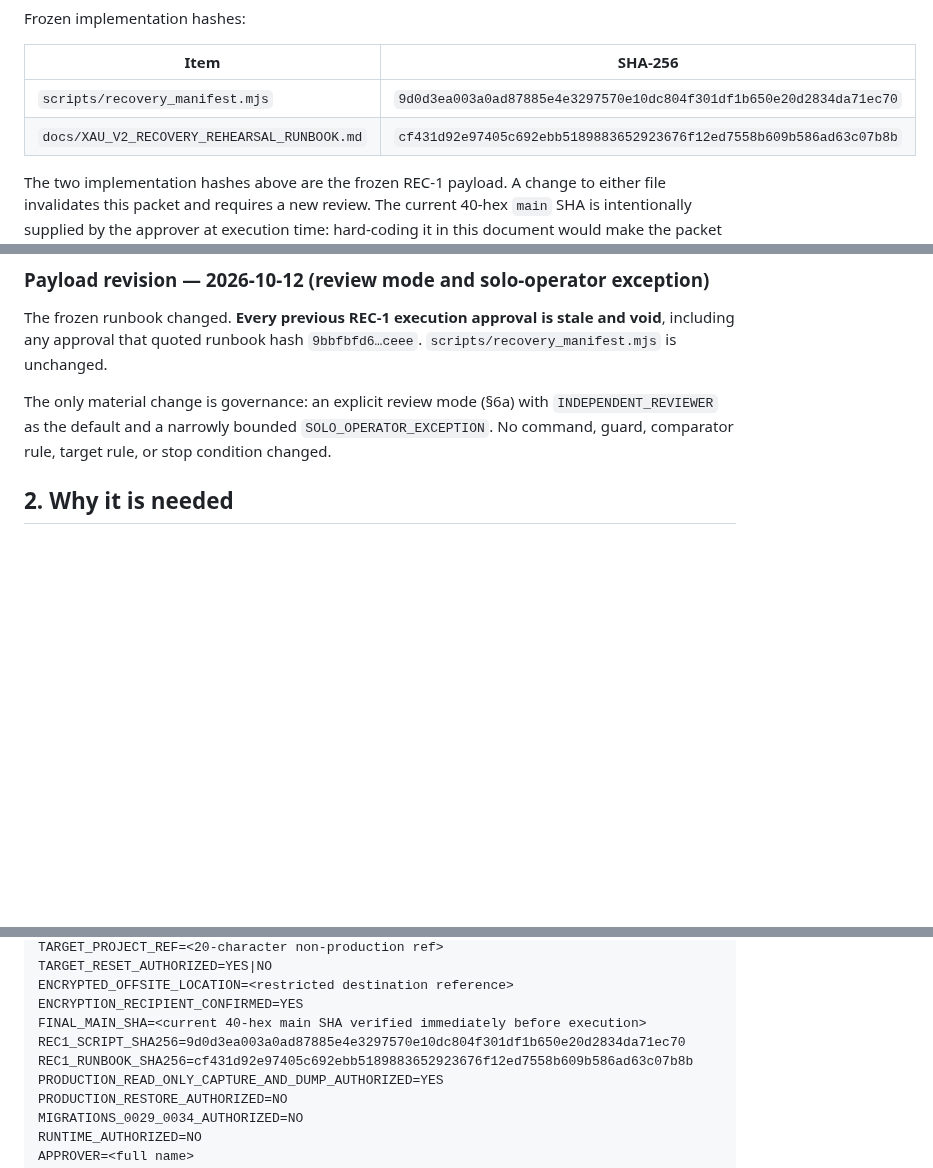
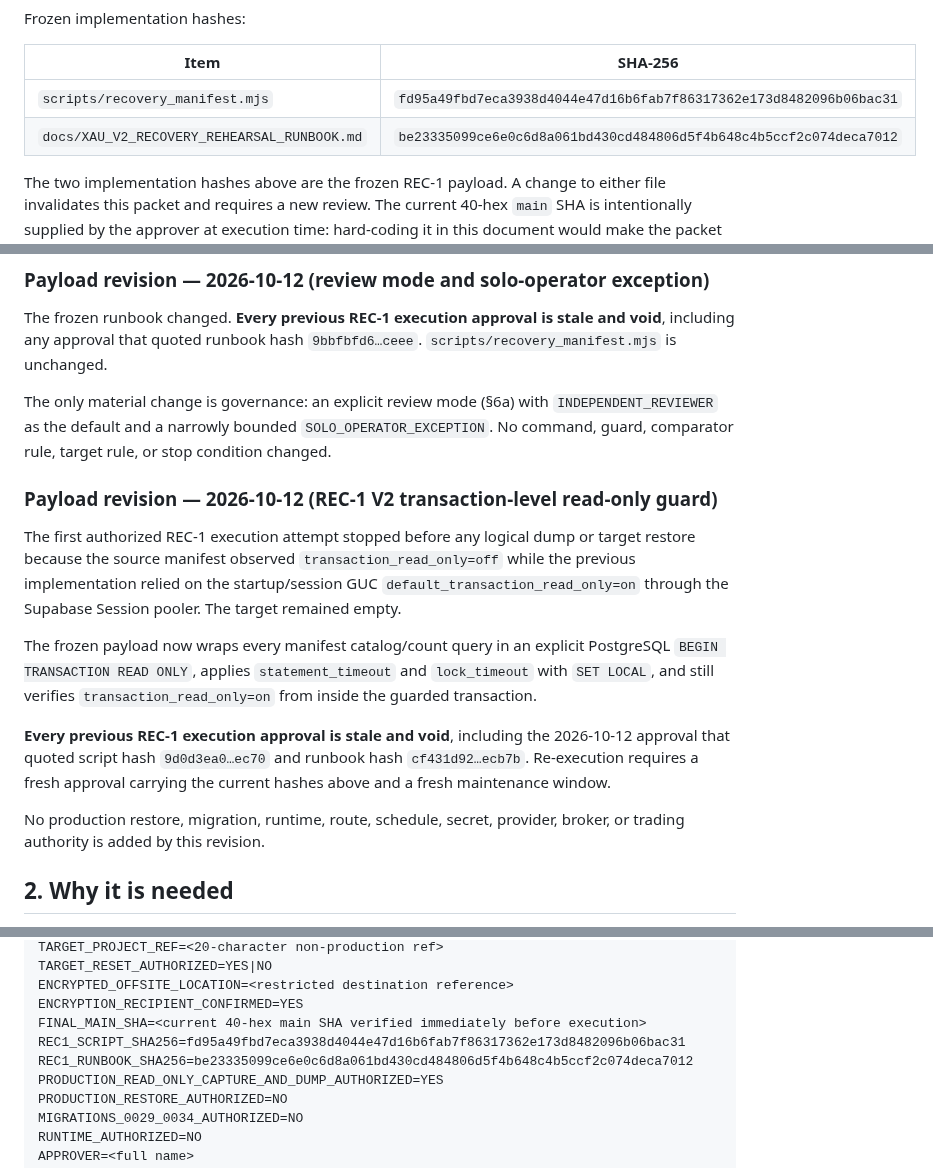
Before and after one commit to enzolivemater-jpg/Alpha-xau, a Markdown page: docs/XAU_V2_RECOVERY_EXECUTION_AUTHORIZATION_PACKET.md, 3 parts joined by grey strips. Drawn GitHub-style; blank space fills up the shorter version.

Commit message:
docs(recovery): freeze REC-1 v2 hashes and void stale approval

```diff
--- a/docs/XAU_V2_RECOVERY_EXECUTION_AUTHORIZATION_PACKET.md
+++ b/docs/XAU_V2_RECOVERY_EXECUTION_AUTHORIZATION_PACKET.md
@@ -30,8 +30,8 @@ Frozen implementation hashes:
 
 | Item | SHA-256 |
 | --- | --- |
-| `scripts/recovery_manifest.mjs` | `9d0d3ea003a0ad87885e4e3297570e10dc804f301df1b650e20d2834da71ec70` |
-| `docs/XAU_V2_RECOVERY_REHEARSAL_RUNBOOK.md` | `cf431d92e97405c692ebb5189883652923676f12ed7558b609b586ad63c07b8b` |
+| `scripts/recovery_manifest.mjs` | `fd95a49fbd7eca3938d4044e47d16b6fab7f86317362e173d8482096b06bac31` |
+| `docs/XAU_V2_RECOVERY_REHEARSAL_RUNBOOK.md` | `be23335099ce6e0c6d8a061bd430cd484806d5f4b648c4b5ccf2c074deca7012` |
 
 The two implementation hashes above are the frozen REC-1 payload. A change to
 either file invalidates this packet and requires a new review. The current
@@ -71,6 +71,27 @@ The only material change is governance: an explicit review mode (§6a) with
 `INDEPENDENT_REVIEWER` as the default and a narrowly bounded
 `SOLO_OPERATOR_EXCEPTION`. No command, guard, comparator rule, target rule, or
 stop condition changed.
+
+### Payload revision — 2026-10-12 (REC-1 V2 transaction-level read-only guard)
+
+The first authorized REC-1 execution attempt stopped before any logical dump or
+target restore because the source manifest observed `transaction_read_only=off`
+while the previous implementation relied on the startup/session GUC
+`default_transaction_read_only=on` through the Supabase Session pooler. The
+target remained empty.
+
+The frozen payload now wraps every manifest catalog/count query in an explicit
+PostgreSQL `BEGIN TRANSACTION READ ONLY`, applies `statement_timeout` and
+`lock_timeout` with `SET LOCAL`, and still verifies
+`transaction_read_only=on` from inside the guarded transaction.
+
+**Every previous REC-1 execution approval is stale and void**, including the
+2026-10-12 approval that quoted script hash `9d0d3ea0…ec70` and runbook hash
+`cf431d92…ecb7b`. Re-execution requires a fresh approval carrying the current
+hashes above and a fresh maintenance window.
+
+No production restore, migration, runtime, route, schedule, secret, provider,
+broker, or trading authority is added by this revision.
 
 ## 2. Why it is needed
 
@@ -224,8 +245,8 @@ TARGET_RESET_AUTHORIZED=YES|NO
 ENCRYPTED_OFFSITE_LOCATION=<restricted destination reference>
 ENCRYPTION_RECIPIENT_CONFIRMED=YES
 FINAL_MAIN_SHA=<current 40-hex main SHA verified immediately before execution>
-REC1_SCRIPT_SHA256=9d0d3ea003a0ad87885e4e3297570e10dc804f301df1b650e20d2834da71ec70
-REC1_RUNBOOK_SHA256=cf431d92e97405c692ebb5189883652923676f12ed7558b609b586ad63c07b8b
+REC1_SCRIPT_SHA256=fd95a49fbd7eca3938d4044e47d16b6fab7f86317362e173d8482096b06bac31
+REC1_RUNBOOK_SHA256=be23335099ce6e0c6d8a061bd430cd484806d5f4b648c4b5ccf2c074deca7012
 PRODUCTION_READ_ONLY_CAPTURE_AND_DUMP_AUTHORIZED=YES
 PRODUCTION_RESTORE_AUTHORIZED=NO
 MIGRATIONS_0029_0034_AUTHORIZED=NO
```
